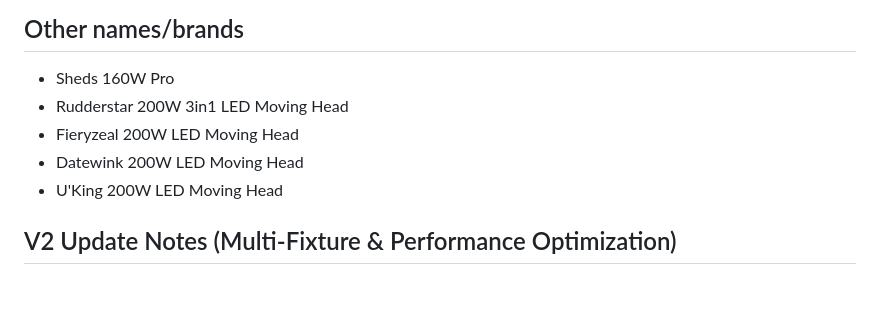
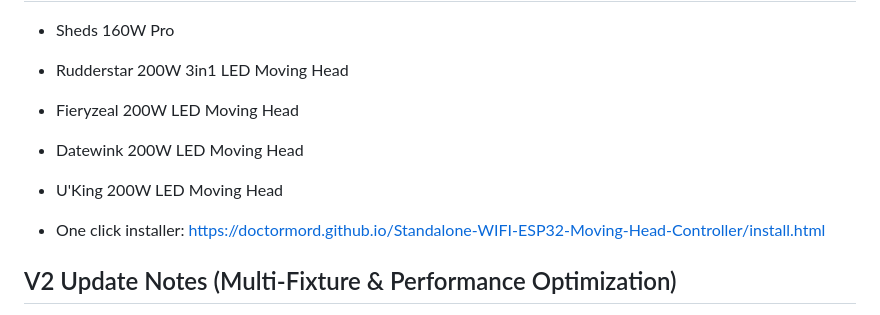
Before and after one commit to doctormord/Standalone-WIFI-ESP32-Moving-Head-Controller, a Markdown page: README.md, the part around the change. Rendered like a GitHub page; blank space fills up the shorter version.

Commit message:
Update README with one-click installer and formatting fix
Added one-click installer link to README and fixed formatting.

```diff
--- a/README.md
+++ b/README.md
@@ -15,6 +15,8 @@ A highly advanced, standalone, web-based lighting console and Art-Net node built
 * Fieryzeal 200W LED Moving Head
 * Datewink 200W LED Moving Head
 * U'King 200W LED Moving Head
+
+* One click installer: https://doctormord.github.io/Standalone-WIFI-ESP32-Moving-Head-Controller/install.html
 
 ## V2 Update Notes (Multi-Fixture & Performance Optimization)
 
```
